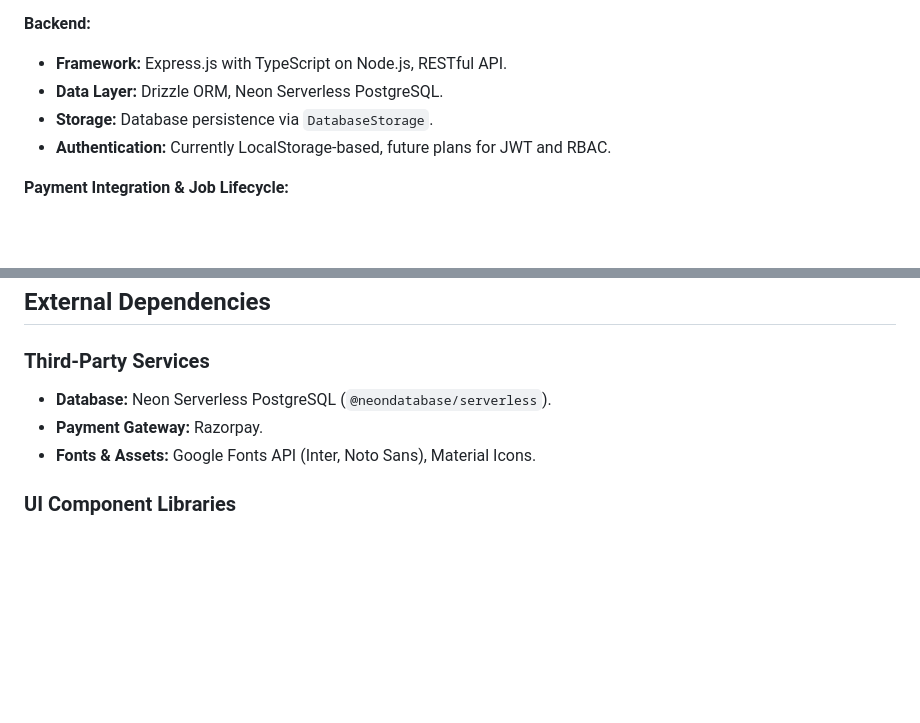
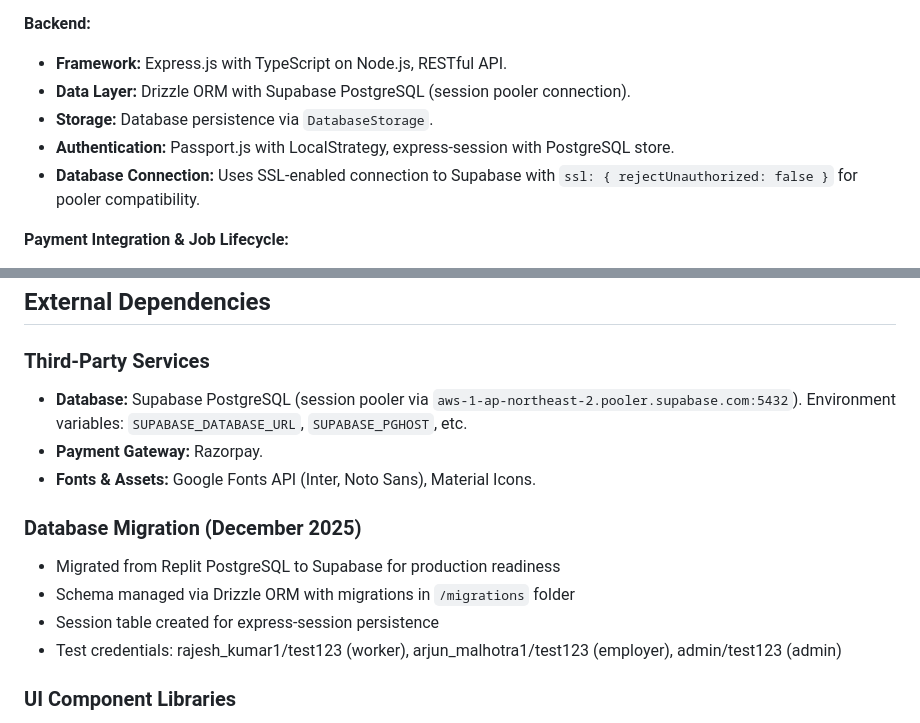
Before and after one commit to gargraman/dehadi, a Markdown page: replit.md, 2 parts joined by grey strips. GitHub-like rendering; blank space fills up the shorter version.

Commit message:
Update documentation to reflect Supabase database migration
Document the migration from Neon Serverless PostgreSQL to Supabase, including updated data layer configuration, authentication method, and database connection details.

Replit-Commit-Author: Agent
Replit-Commit-Session-Id: 062b38ab-9fec-4597-9939-1711e8e2aadf
Replit-Commit-Checkpoint-Type: full_checkpoint
Replit-Commit-Event-Id: a95e98de-af25-4edb-9fb2-bf3934b7f611
Replit-Commit-Screenshot-Url: https://storage.googleapis.com/screenshot-production-us-central1/53b2f37c-7a1d-438f-b4bc-e5e724098ef8/062b38ab-9fec-4597-9939-1711e8e2aadf/fgY6HRZ

```diff
--- a/replit.md
+++ b/replit.md
@@ -29,9 +29,10 @@ The platform features a mobile-first responsive design with a bottom navigation
 
 **Backend:**
 - **Framework:** Express.js with TypeScript on Node.js, RESTful API.
-- **Data Layer:** Drizzle ORM, Neon Serverless PostgreSQL.
+- **Data Layer:** Drizzle ORM with Supabase PostgreSQL (session pooler connection).
 - **Storage:** Database persistence via `DatabaseStorage`.
-- **Authentication:** Currently LocalStorage-based, future plans for JWT and RBAC.
+- **Authentication:** Passport.js with LocalStrategy, express-session with PostgreSQL store.
+- **Database Connection:** Uses SSL-enabled connection to Supabase with `ssl: { rejectUnauthorized: false }` for pooler compatibility.
 
 **Payment Integration & Job Lifecycle:**
 - **Payment Gateway:** Razorpay integration for UPI and online payments.
@@ -47,9 +48,15 @@ The platform features a mobile-first responsive design with a bottom navigation
 ## External Dependencies
 
 ### Third-Party Services
-- **Database:** Neon Serverless PostgreSQL (`@neondatabase/serverless`).
+- **Database:** Supabase PostgreSQL (session pooler via `aws-1-ap-northeast-2.pooler.supabase.com:5432`). Environment variables: `SUPABASE_DATABASE_URL`, `SUPABASE_PGHOST`, etc.
 - **Payment Gateway:** Razorpay.
 - **Fonts & Assets:** Google Fonts API (Inter, Noto Sans), Material Icons.
+
+### Database Migration (December 2025)
+- Migrated from Replit PostgreSQL to Supabase for production readiness
+- Schema managed via Drizzle ORM with migrations in `/migrations` folder
+- Session table created for express-session persistence
+- Test credentials: rajesh_kumar1/test123 (worker), arjun_malhotra1/test123 (employer), admin/test123 (admin)
 
 ### UI Component Libraries
 - **Web:** Radix UI, Shadcn/ui, lucide-react (icons), Tailwind CSS, `class-variance-authority`, `clsx`, `tailwind-merge`.
```
